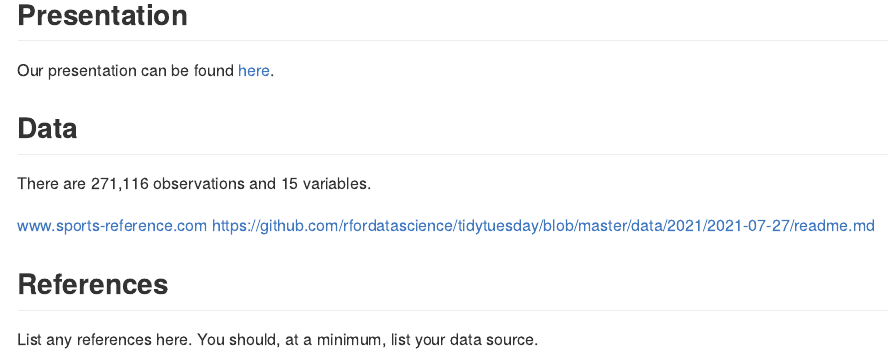
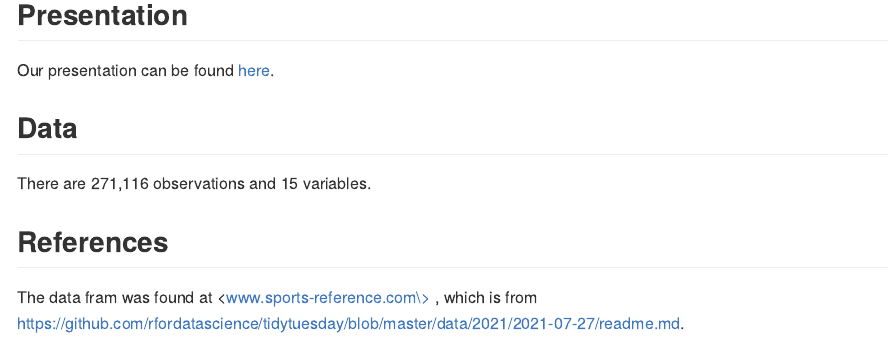
Before and after one commit to ids-s1-21/project-CPL, an R Markdown document (README.Rmd): the page in a window 1100 px wide, from 610 px down. Rendered offline with R 4.5, knitr and Pandoc, with nearby package versions; some code elsewhere in the file could not run offline.

Commit message:
Updated Readme.rmd

```diff
--- a/README.Rmd
+++ b/README.Rmd
@@ -32,9 +32,8 @@ Our presentation can be found [here](presentation/presentation.html).
 
 There are 271,116 observations and 15 variables.
 
-www.sports-reference.com
-https://github.com/rfordatascience/tidytuesday/blob/master/data/2021/2021-07-27/readme.md
 
 ## References
 
-List any references here. You should, at a minimum, list your data source.
+The data fram was found at <www.sports-reference.com> , which is from
+<https://github.com/rfordatascience/tidytuesday/blob/master/data/2021/2021-07-27/readme.md>.
```
Also changed, not shown: README.md.
